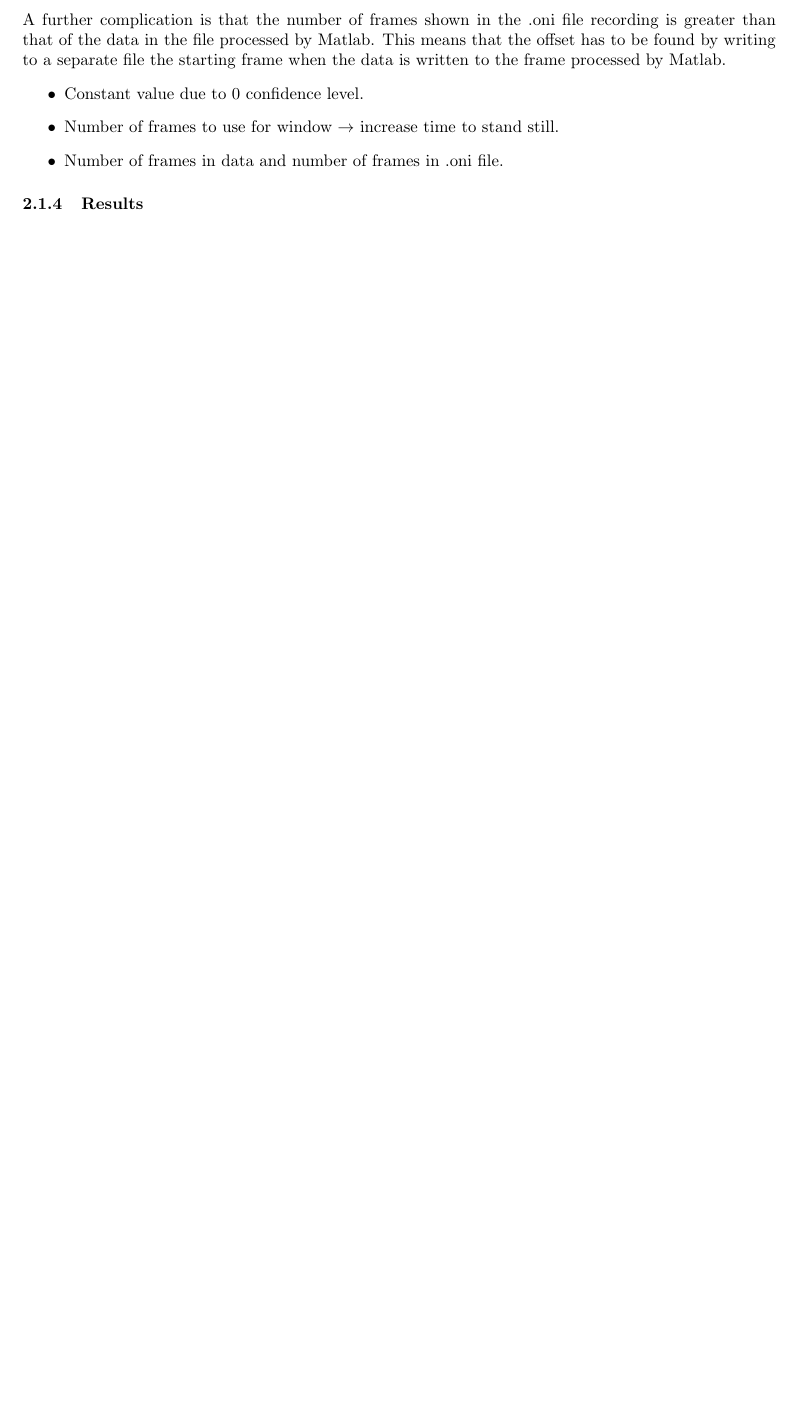
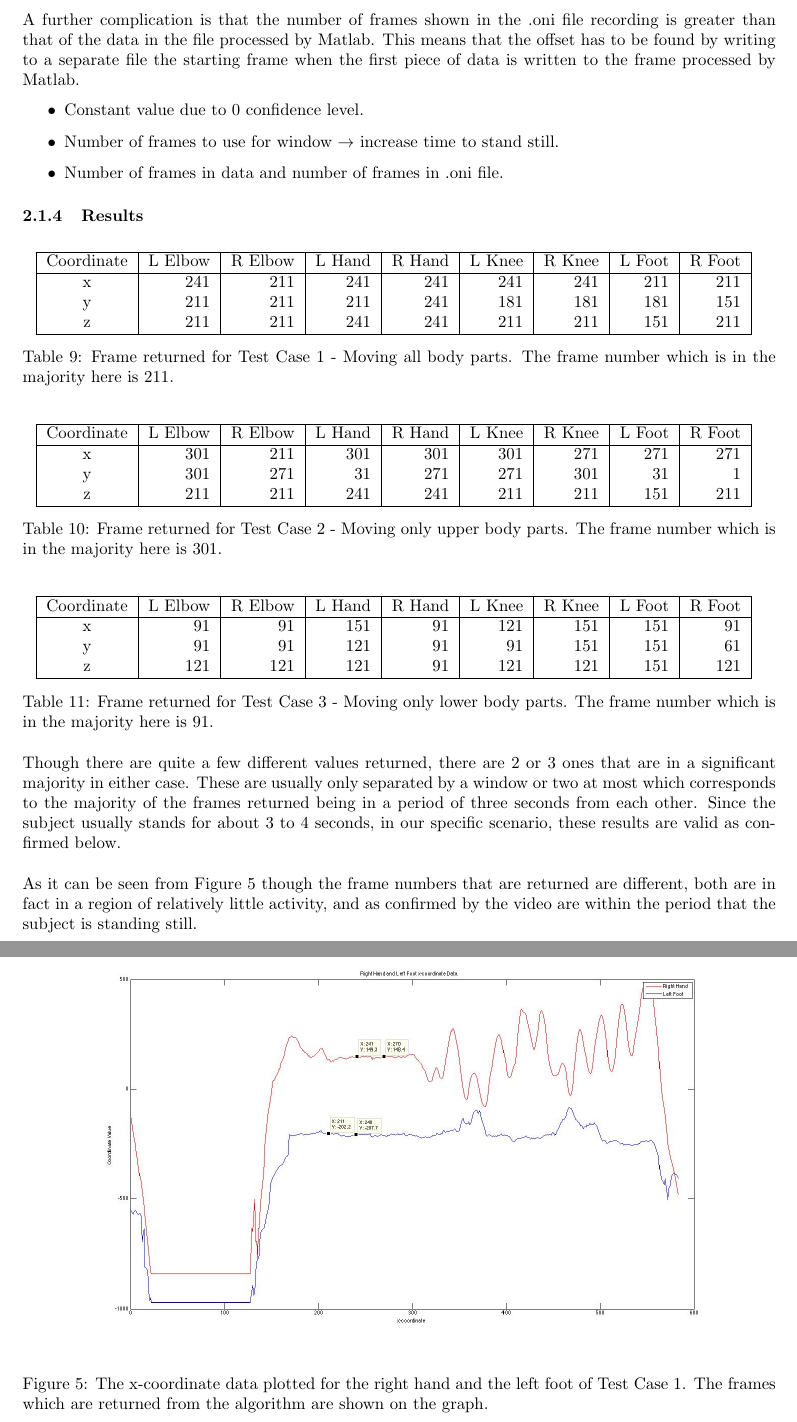
Before and after one commit to Marman1337/KinectProject, a LaTeX document (Report/KinectReport.tex): part of page 10 of 11 before the commit and two parts of pages 10 and 11 of 13 after it, the two joined at a grey line, cut so that both start at the same text, the shorter picture padded with empty space. Compiled offline with pdfLaTeX.

Commit message:
Add Results Section of MAC section

```diff
--- a/Report/KinectReport.tex
+++ b/Report/KinectReport.tex
@@ -327,7 +328,7 @@ Various problems have arisen during the tests. The first problem is associated w
 \noindent
 Another issue is concerned with the number of frames to use for the window size. A large window size means that a much more reliable conclusion from the results can be drawn, as the sample size increases, but at a cost that the student has to stand still for a longer period of time, since the window size time should be less than twice the time period of no motion. This means a good balance has to be found. On the one hand, making the student stand still for too long deteriorates the user experience. On the other hand, the smaller the window size, the more susceptible to detecting temporary motionless activity within the dancing period. From the experiments, it has been found that a frame size of 30 frames makes the best compromise and means that the student must stand still for at least two seconds. This is not a problem, however, since other commercial software for different purposes requires a stand still period which is of a similar magnitude, such as facial recognition systems in airports. \\\\
 \noindent
-A further complication is that the number of frames shown in the .oni file recording is greater than that of the data in the file processed by Matlab. This means that the offset has to be found by writing to a separate file the starting frame when the data is written to the frame processed by Matlab.
+A further complication is that the number of frames shown in the .oni file recording is greater than that of the data in the file processed by Matlab. This means that the offset has to be found by writing to a separate file the starting frame when the first piece of data is written to the frame processed by Matlab.
 \begin{itemize}
 \item{Constant value due to 0 confidence level.}
 \item{Number of frames to use for window $\rightarrow$ increase time to stand still.}
@@ -337,6 +338,64 @@ A further complication is that the number of frames shown in the .oni file recor
 
 \subsubsection{Results}
 
+\begin{table}[H]
+\center
+\begin{tabular}{| c | r | r | r | r | r | r | r | r |}
+\hline
+Coordinate & L Elbow & R Elbow & L Hand & R Hand & L Knee & R Knee & L Foot & R Foot \\
+\hline
+x & 241 & 211 & 241 & 241 & 241 & 241 & 211 & 211\\
+y & 211 & 211 & 211 & 241 & 181 & 181 & 181 & 151\\
+z & 211 & 211 & 241 & 241 & 211 & 211 & 151 & 211\\
+\hline
+\end{tabular}
+\caption{Frame returned for Test Case 1 - Moving all body parts. The frame number which is in the majority here is 211.}
+\label{angle}
+\end{table}
+
+\begin{table}[H]
+\center
+\begin{tabular}{| c | r | r | r | r | r | r | r | r |}
+\hline
+Coordinate & L Elbow & R Elbow & L Hand & R Hand & L Knee & R Knee & L Foot & R Foot \\
+\hline
+x & 301 & 211 & 301 & 301 & 301 & 271 & 271 & 271\\
+y & 301 & 271 &  31  & 271 & 271 & 301 &  31  &      1\\
+z & 211 & 211 & 241 & 241 & 211 & 211 & 151 & 211\\
+\hline
+\end{tabular}
+\caption{Frame returned for Test Case 2 - Moving only upper body parts. The frame number which is in the majority here is 301.}
+\label{angle}
+\end{table}
+
+\begin{table}[H]
+\center
+\begin{tabular}{| c | r | r | r | r | r | r | r | r |}
+\hline
+Coordinate & L Elbow & R Elbow & L Hand & R Hand & L Knee & R Knee & L Foot & R Foot \\
+\hline
+x & 91 & 91 & 151 & 91 & 121 & 151 & 151 & 91\\
+y & 91 & 91 & 121 & 91 & 91 & 151 & 151 & 61\\
+z & 121 & 121 & 121 & 91 & 121 & 121 & 151 & 121\\
+\hline
+\end{tabular}
+\caption{Frame returned for Test Case 3 - Moving only lower body parts. The frame number which is in the majority here is 91.}
+\label{angle}
+\end{table}
+
+\noindent
+Though there are quite a few different values returned, there are 2 or 3 ones that are in a significant majority in either case. These are usually only separated by a window or two at most which corresponds to the majority of the frames returned being in a period of three seconds from each other. Since the subject usually stands for about 3 to 4 seconds, in our specific scenario, these results are valid as confirmed below.
+\begin{figure}[h]
+\center
+\includegraphics[scale=0.3]{Motionless_R_Hand_L_Foot_X.jpg}
+\caption{The x-coordinate data plotted for the right hand and the left foot of Test Case 1. The frames which are returned from the algorithm are shown on the graph.}
+\label{motionless_rh_lf}
+\end{figure}
+\\\\
+\noindent
+As it can be seen from Figure \ref{motionless_rh_lf} though the frame numbers that are returned are different, both are in fact in a region of relatively little activity, and as confirmed by the video are within the period that the subject is standing still.
+
+\clearpage
 \subsection{Translation Module}
 \noindent
 The purpose of the Translation Module is to take the original joint's positions data and remove the information which only adds unnecessary complexity, such as the exact position of the subject in the view of the camera. This is needed, because when we are comparing two dance moves, we do not want the score to be affected by the position of the dancers in the range of the camera e.g. in one recording the subject is standing on the left, in the other on the right. In order words, the score should be based only on what moves the dancers perform, not where do they perform them. In order to achieve that, we are going to shift all joint's positions so that they are relative to the torso joint, which we treat as the origin of the coordinate system.
```
Also changed, not shown: Report/KinectReport.tex (1 more changed lines).
